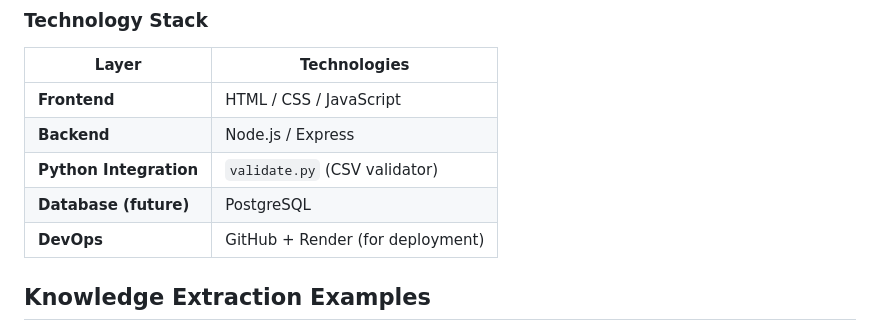
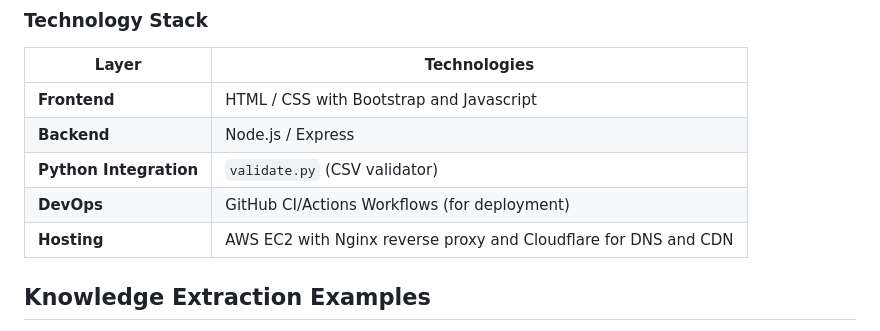
Before and after one commit to KKV9/chess-analyzer, a Markdown page: README.md, the part around the change. GitHub-like rendering.

Commit message:
docs: Update README with accurate project details and descriptions

```diff
--- a/README.md
+++ b/README.md
@@ -38,11 +38,11 @@ The system imports, processes, and visualizes large datasets of chess games, pro
 ### **Technology Stack**
 | Layer | Technologies |
 |-------|---------------|
-| **Frontend** | HTML / CSS / JavaScript |
+| **Frontend** | HTML / CSS with Bootstrap and Javascript |
 | **Backend** | Node.js / Express |
 | **Python Integration** | `validate.py` (CSV validator) |
-| **Database (future)** | PostgreSQL |
-| **DevOps** | GitHub + Render (for deployment) |
+| **DevOps** | GitHub CI/Actions Workflows (for deployment) |
+| **Hosting** | AWS EC2 with Nginx reverse proxy and Cloudflare for DNS and CDN |
 
 ##  Knowledge Extraction Examples
 
```
